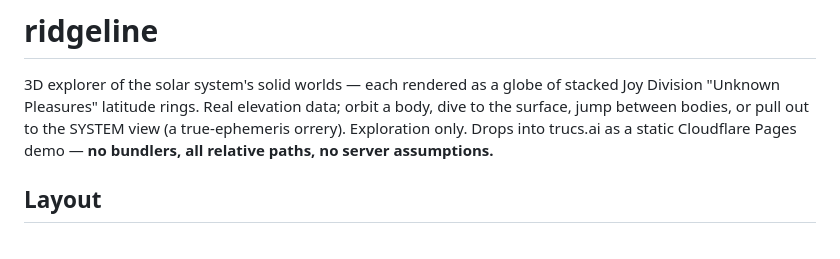
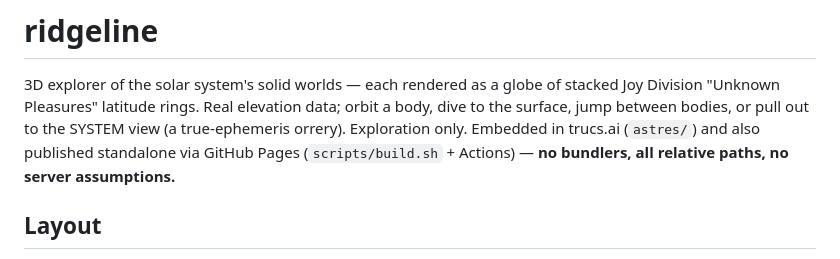
Before and after one commit to idle-intelligence/ridgeline, a Markdown page: CLAUDE.md, the part around the change. Drawn GitHub-style.

Commit message:
docs: fix stale deploy description in CLAUDE.md (#5)
Was described as a Cloudflare Pages demo; it's embedded in trucs.ai
(astres/) and published standalone via GitHub Pages (scripts/build.sh
+ Actions).

```diff
--- a/CLAUDE.md
+++ b/CLAUDE.md
@@ -3,8 +3,9 @@
 3D explorer of the solar system's solid worlds — each rendered as a globe of stacked Joy
 Division "Unknown Pleasures" latitude rings. Real elevation data; orbit a body, dive to the
 surface, jump between bodies, or pull out to the SYSTEM view (a true-ephemeris orrery).
-Exploration only. Drops into trucs.ai as a static Cloudflare Pages demo — **no bundlers, all
-relative paths, no server assumptions.**
+Exploration only. Embedded in trucs.ai (`astres/`) and also published standalone via GitHub
+Pages (`scripts/build.sh` + Actions) — **no bundlers, all relative paths, no server
+assumptions.**
 
 ## Layout
 - `data/` — DONE. Global ETOPO bake (`data/bake/bake_earth.py`) → binary heightfield + meta.
```
